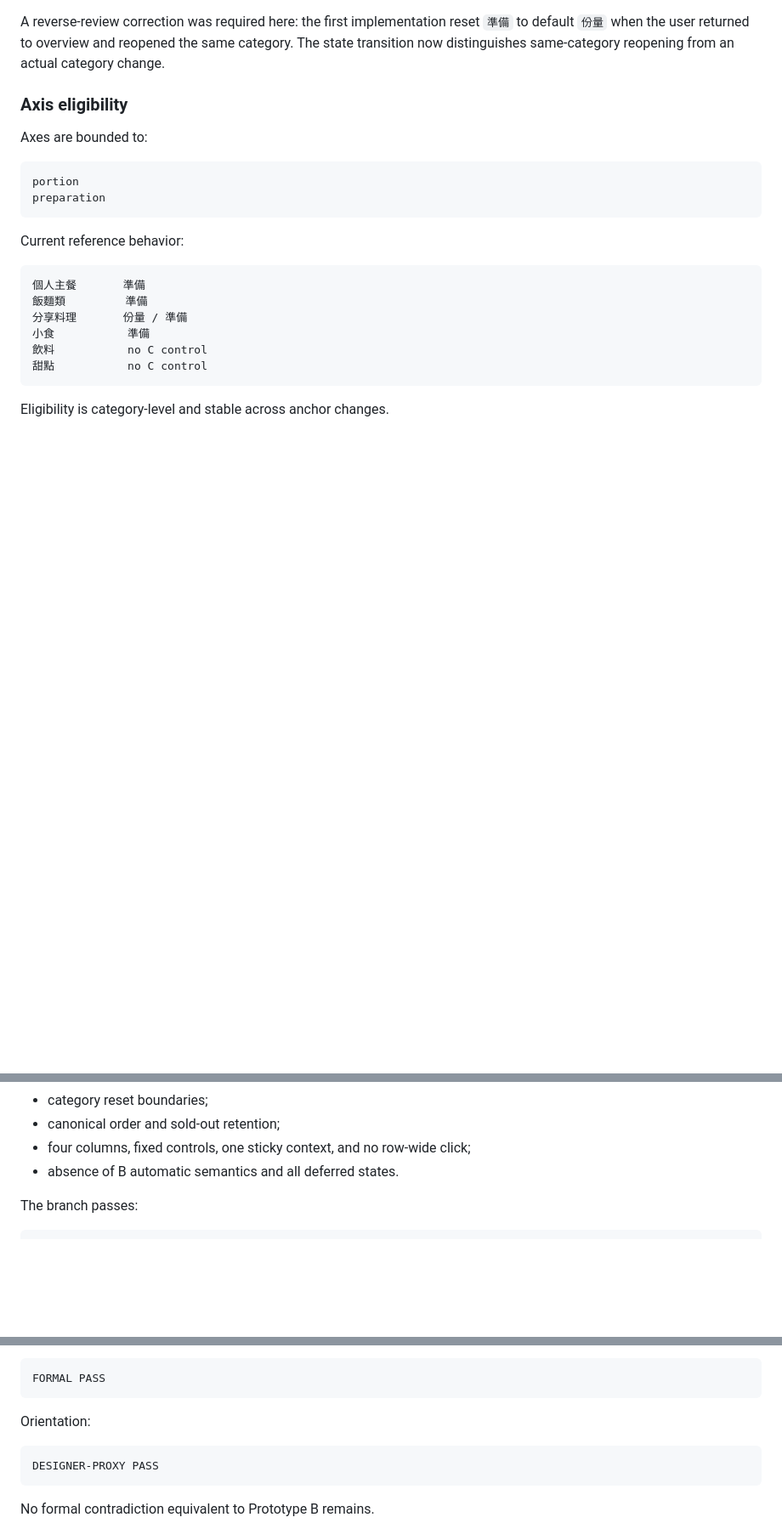
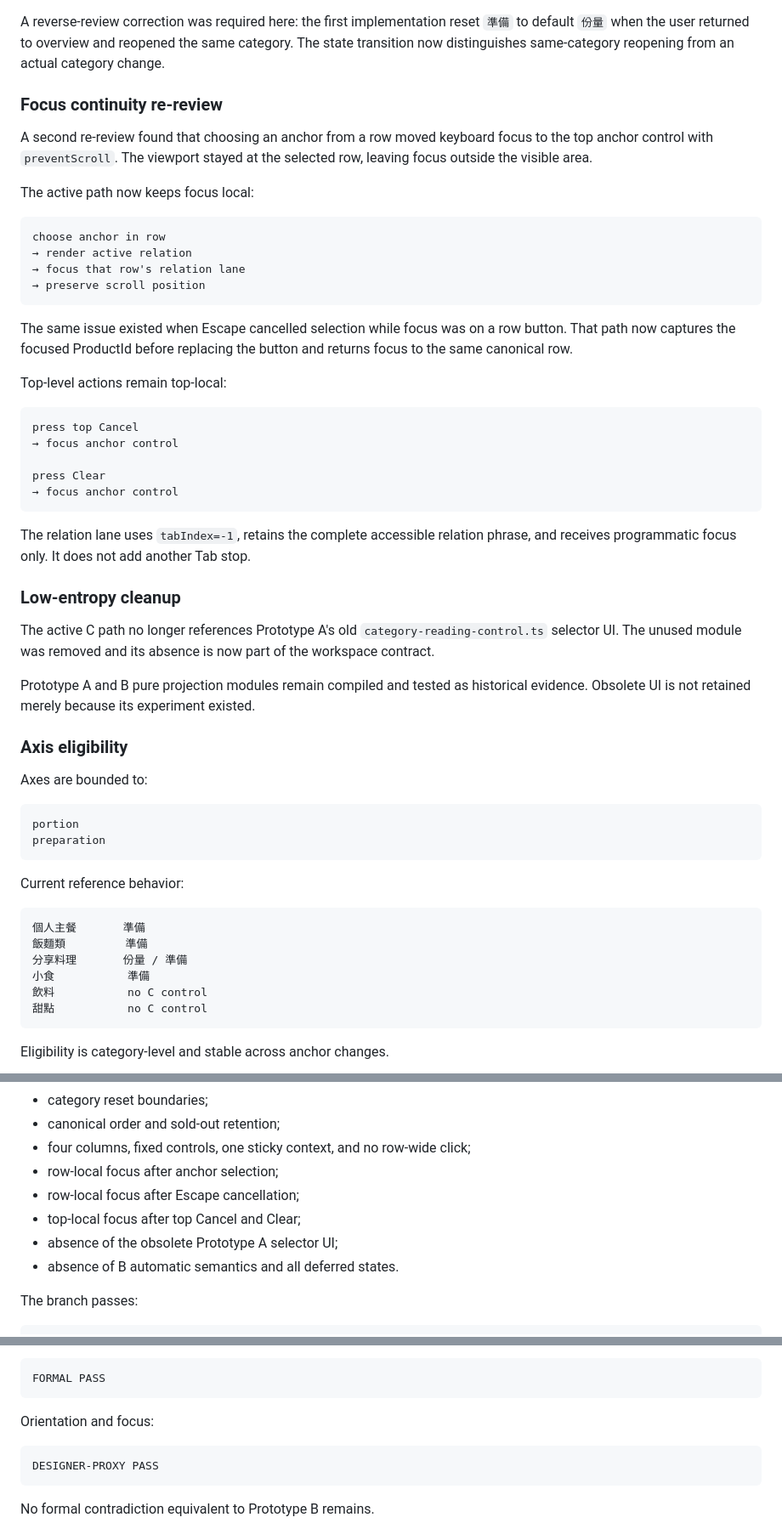
Before and after one commit to a20030824/menu-lens, a Markdown page: docs/relational-menu-research.md, 3 parts joined by grey strips. Shown at 85% size. GitHub-like rendering; blank space fills up the shorter version.

Commit message:
docs(menu): add Prototype C focus re-review evidence

````diff
--- a/docs/relational-menu-research.md
+++ b/docs/relational-menu-research.md
@@ -252,6 +252,39 @@ For one active axis:
 
 A reverse-review correction was required here: the first implementation reset `準備` to default `份量` when the user returned to overview and reopened the same category. The state transition now distinguishes same-category reopening from an actual category change.
 
+### Focus continuity re-review
+
+A second re-review found that choosing an anchor from a row moved keyboard focus to the top anchor control with `preventScroll`. The viewport stayed at the selected row, leaving focus outside the visible area.
+
+The active path now keeps focus local:
+
+```text
+choose anchor in row
+→ render active relation
+→ focus that row's relation lane
+→ preserve scroll position
+```
+
+The same issue existed when Escape cancelled selection while focus was on a row button. That path now captures the focused ProductId before replacing the button and returns focus to the same canonical row.
+
+Top-level actions remain top-local:
+
+```text
+press top Cancel
+→ focus anchor control
+
+press Clear
+→ focus anchor control
+```
+
+The relation lane uses `tabIndex=-1`, retains the complete accessible relation phrase, and receives programmatic focus only. It does not add another Tab stop.
+
+### Low-entropy cleanup
+
+The active C path no longer references Prototype A's old `category-reading-control.ts` selector UI. The unused module was removed and its absence is now part of the workspace contract.
+
+Prototype A and B pure projection modules remain compiled and tested as historical evidence. Obsolete UI is not retained merely because its experiment existed.
+
 ### Axis eligibility
 
 Axes are bounded to:
@@ -288,6 +321,10 @@ Tests cover:
 - category reset boundaries;
 - canonical order and sold-out retention;
 - four columns, fixed controls, one sticky context, and no row-wide click;
+- row-local focus after anchor selection;
+- row-local focus after Escape cancellation;
+- top-local focus after top Cancel and Clear;
+- absence of the obsolete Prototype A selector UI;
 - absence of B automatic semantics and all deferred states.
 
 The branch passes:
@@ -342,7 +379,7 @@ Equality and unknown:
 FORMAL PASS
 ```
 
-Orientation:
+Orientation and focus:
 
 ```text
 DESIGNER-PROXY PASS
````
